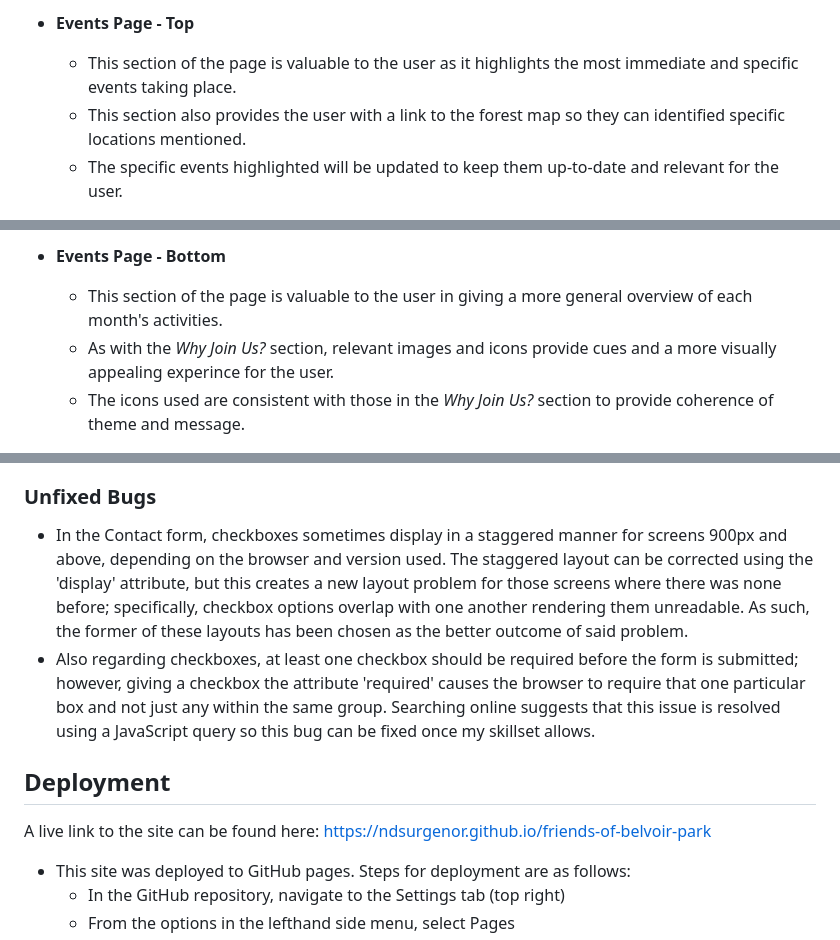
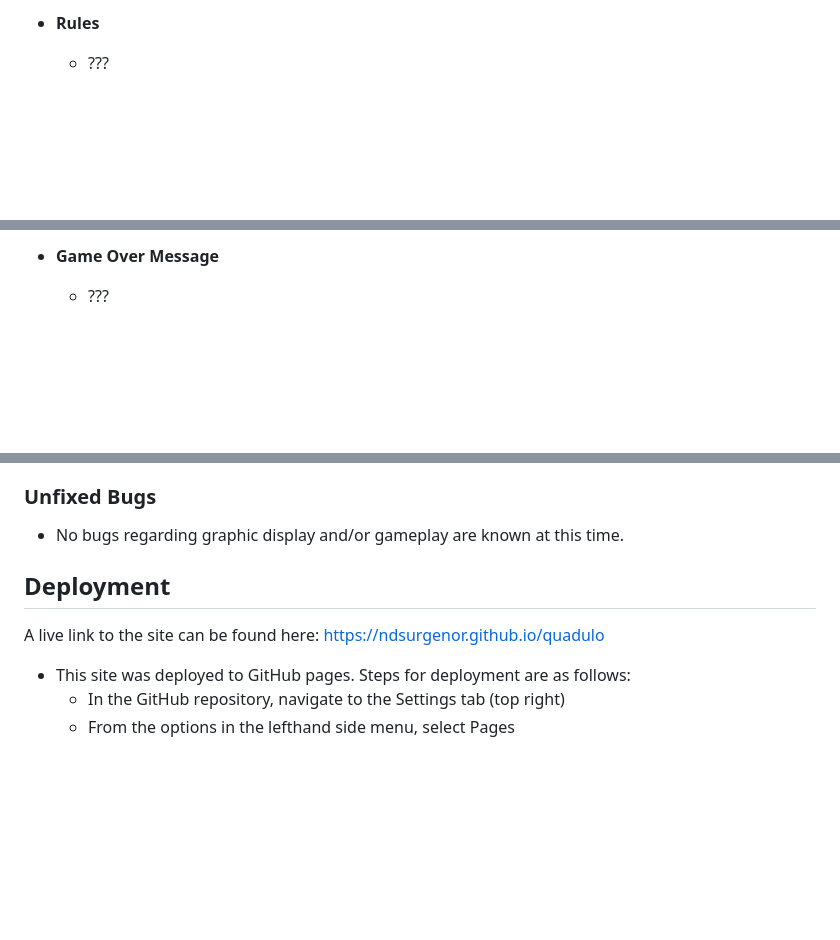
Before and after one commit to ndsurgenor/quadulo, a Markdown page: README.md, 3 parts joined by grey strips. Drawn GitHub-style; blank space fills up the shorter version.

```diff
--- a/README.md
+++ b/README.md
@@ -65,7 +60,5 @@ The intial design ideas were developed using interactive prototyping site [Uizar
 
-- __Events Page - Top__
+- __Rules__
 
-  - This section of the page is valuable to the user as it highlights the most immediate and specific events taking place.
-  - This section also provides the user with a link to the forest map so they can identified specific locations mentioned.
-  - The specific events highlighted will be updated to keep them up-to-date and relevant for the user.
+  - ???
 
@@ -73,7 +66,5 @@ The intial design ideas were developed using interactive prototyping site [Uizar
 
-- __Events Page - Bottom__
+- __Game Over Message__
 
-  - This section of the page is valuable to the user in giving a more general overview of each month's activities.
-  - As with the *Why Join Us?* section, relevant images and icons provide cues and a more visually appealing experince for the user.
-  - The icons used are consistent with those in the *Why Join Us?* section to provide coherence of theme and message.
+  - ???
 
@@ -133,12 +107,11 @@ The following are ideas which can be implemented into the site at a later time (
 
 ### Unfixed Bugs
 
-- In the Contact form, checkboxes sometimes display in a staggered manner for screens 900px and above, depending on the browser and version used. The staggered layout can be corrected using the 'display' attribute, but this creates a new layout problem for those screens where there was none before; specifically, checkbox options overlap with one another rendering them unreadable. As such, the former of these layouts has been chosen as the better outcome of said problem.
-- Also regarding checkboxes, at least one checkbox should be required before the form is submitted; however, giving a checkbox the attribute 'required' causes the browser to require that one particular box and not just any within the same group. Searching online suggests that this issue is resolved using a JavaScript query so this bug can be fixed once my skillset allows.
+- No bugs regarding graphic display and/or gameplay are known at this time.
 
 ## Deployment
 
-A live link to the site can be found here: https://ndsurgenor.github.io/friends-of-belvoir-park
+A live link to the site can be found here: https://ndsurgenor.github.io/quadulo
 
 - This site was deployed to GitHub pages. Steps for deployment are as follows:
   - In the GitHub repository, navigate to the Settings tab (top right)
```
Also changed, not shown: other parts of README.md (+43 -79 lines), assets/images/overview.png (added).
